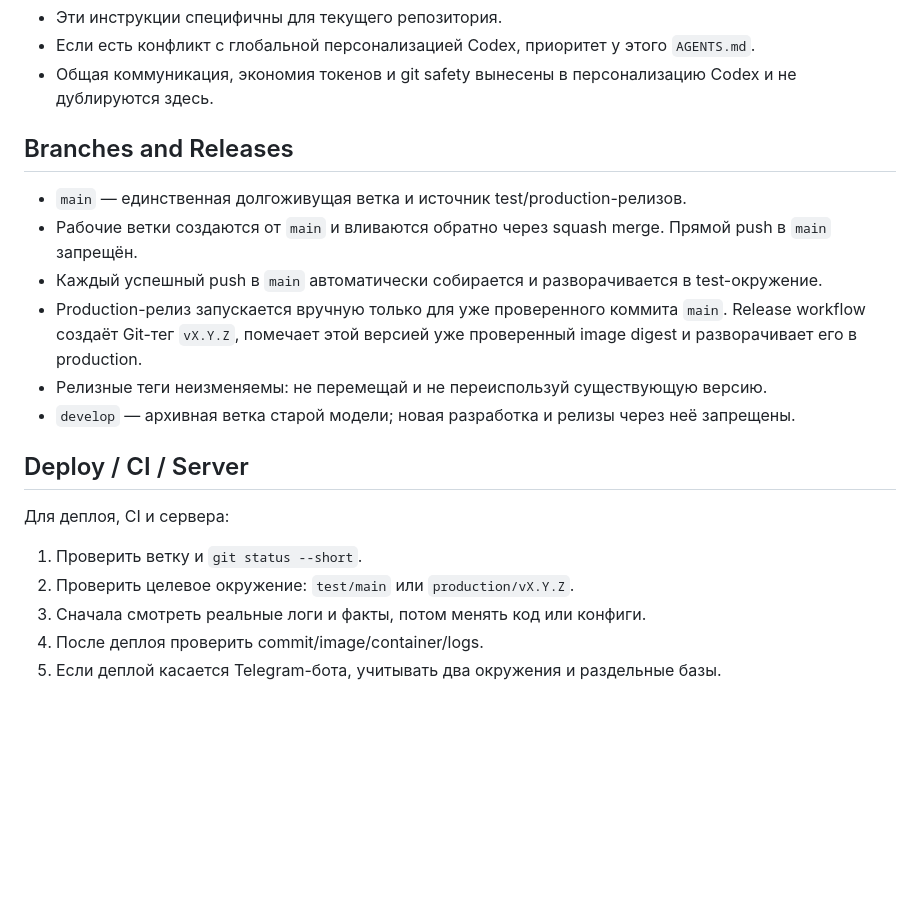
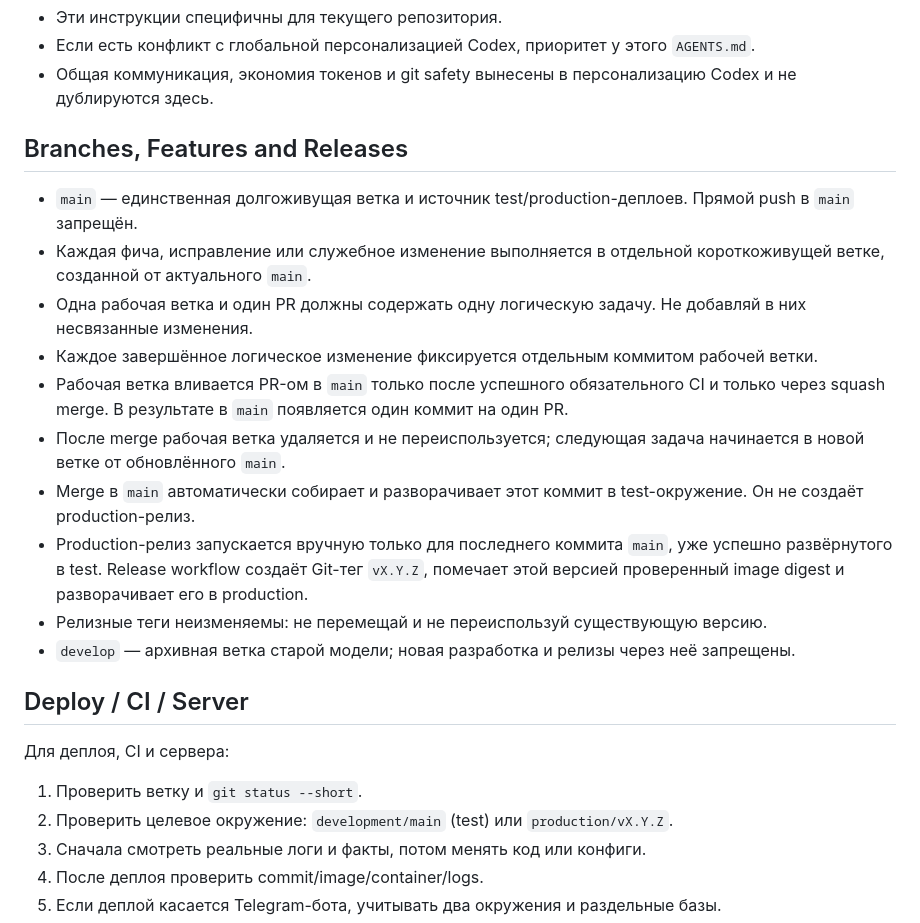
Before and after one commit to nkudrin713/kradnik, a Markdown page: AGENTS.md, the part around the change. Rendered like a GitHub page; blank space fills up the shorter version.

Commit message:
docs: define feature branch workflow (#15)

```diff
--- a/AGENTS.md
+++ b/AGENTS.md
@@ -21,12 +21,16 @@
 - Если есть конфликт с глобальной персонализацией Codex, приоритет у этого `AGENTS.md`.
 - Общая коммуникация, экономия токенов и git safety вынесены в персонализацию Codex и не дублируются здесь.
 
-## Branches and Releases
+## Branches, Features and Releases
 
-- `main` — единственная долгоживущая ветка и источник test/production-релизов.
-- Рабочие ветки создаются от `main` и вливаются обратно через squash merge. Прямой push в `main` запрещён.
-- Каждый успешный push в `main` автоматически собирается и разворачивается в test-окружение.
-- Production-релиз запускается вручную только для уже проверенного коммита `main`. Release workflow создаёт Git-тег `vX.Y.Z`, помечает этой версией уже проверенный image digest и разворачивает его в production.
+- `main` — единственная долгоживущая ветка и источник test/production-деплоев. Прямой push в `main` запрещён.
+- Каждая фича, исправление или служебное изменение выполняется в отдельной короткоживущей ветке, созданной от актуального `main`.
+- Одна рабочая ветка и один PR должны содержать одну логическую задачу. Не добавляй в них несвязанные изменения.
+- Каждое завершённое логическое изменение фиксируется отдельным коммитом рабочей ветки.
+- Рабочая ветка вливается PR-ом в `main` только после успешного обязательного CI и только через squash merge. В результате в `main` появляется один коммит на один PR.
+- После merge рабочая ветка удаляется и не переиспользуется; следующая задача начинается в новой ветке от обновлённого `main`.
+- Merge в `main` автоматически собирает и разворачивает этот коммит в test-окружение. Он не создаёт production-релиз.
+- Production-релиз запускается вручную только для последнего коммита `main`, уже успешно развёрнутого в test. Release workflow создаёт Git-тег `vX.Y.Z`, помечает этой версией проверенный image digest и разворачивает его в production.
 - Релизные теги неизменяемы: не перемещай и не переиспользуй существующую версию.
 - `develop` — архивная ветка старой модели; новая разработка и релизы через неё запрещены.
 
@@ -35,7 +39,7 @@
 Для деплоя, CI и сервера:
 
 1. Проверить ветку и `git status --short`.
-2. Проверить целевое окружение: `test/main` или `production/vX.Y.Z`.
+2. Проверить целевое окружение: `development/main` (test) или `production/vX.Y.Z`.
 3. Сначала смотреть реальные логи и факты, потом менять код или конфиги.
 4. После деплоя проверить commit/image/container/logs.
 5. Если деплой касается Telegram-бота, учитывать два окружения и раздельные базы.
```
